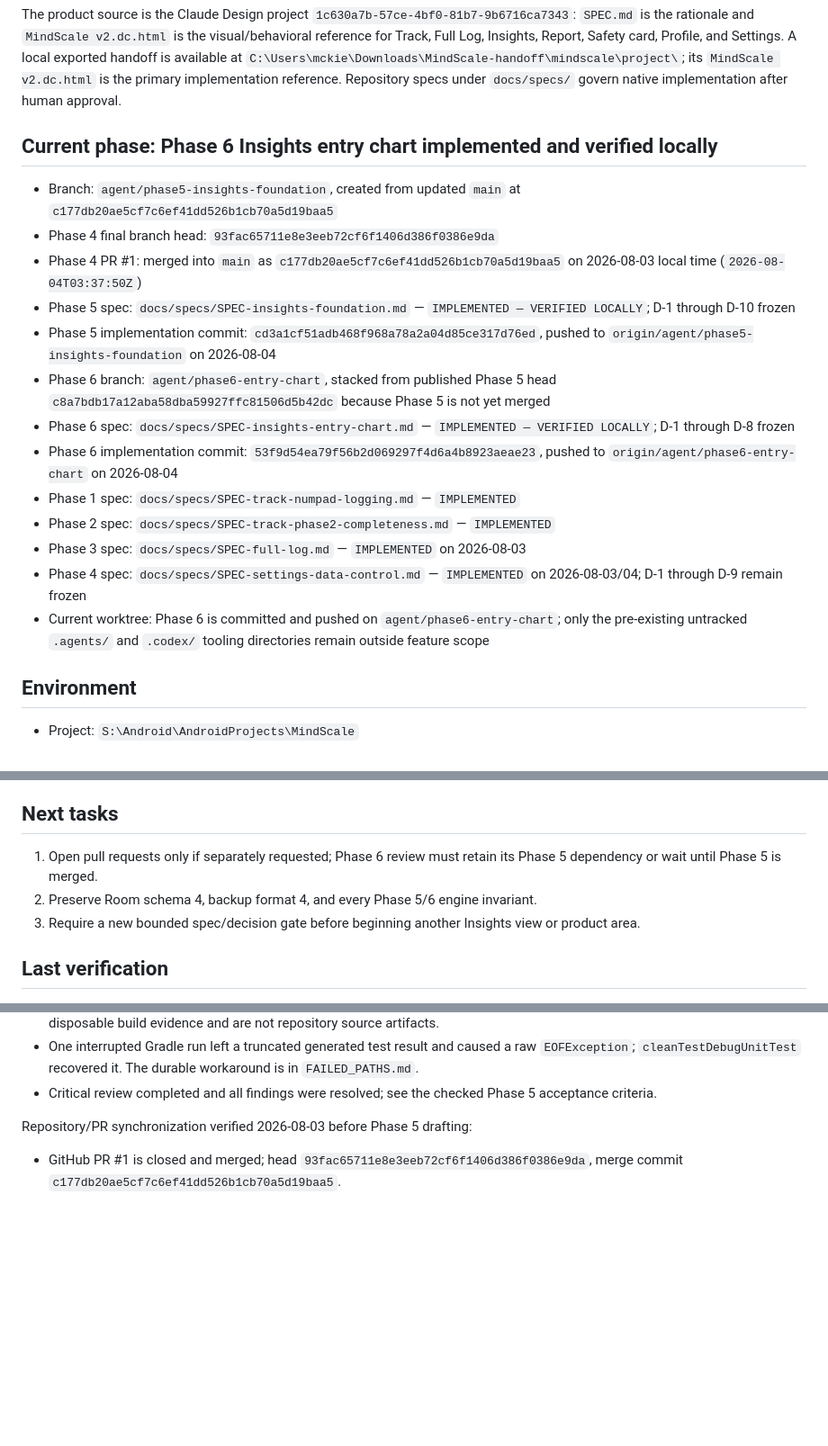
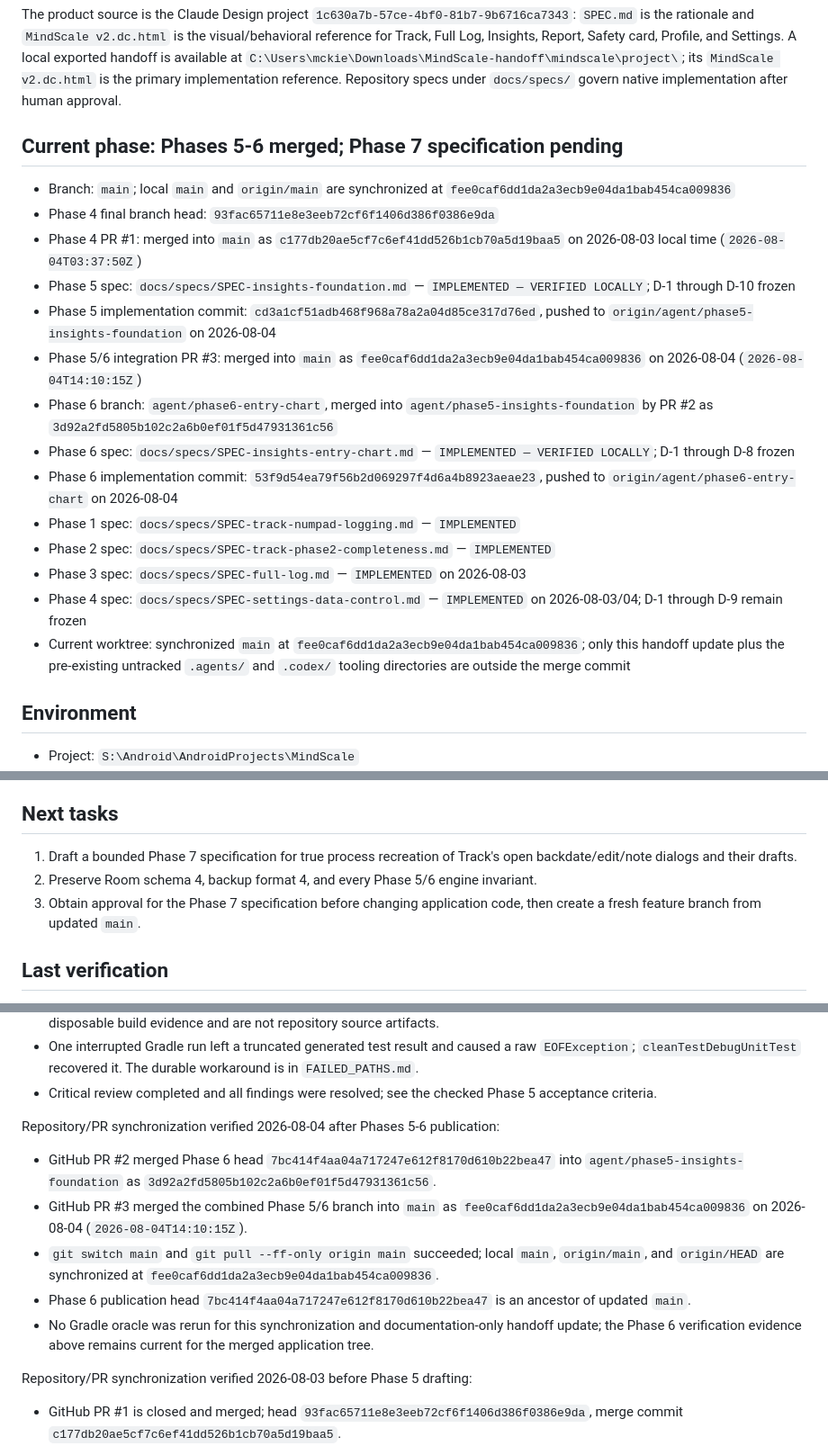
Before and after one commit to Kiezling/Mindscale, a Markdown page: PROJECT_STATE.md, 3 parts joined by grey strips. Shown at 90% size. Rendered like a GitHub page; blank space fills up the shorter version.

Commit message:
Record Phases 5 and 6 merge

```diff
--- a/PROJECT_STATE.md
+++ b/PROJECT_STATE.md
@@ -8,21 +8,22 @@ Build MindScale as a native Android application using Kotlin, Jetpack Compose, M
 
 The product source is the Claude Design project `1c630a7b-57ce-4bf0-81b7-9b6716ca7343`: `SPEC.md` is the rationale and `MindScale v2.dc.html` is the visual/behavioral reference for Track, Full Log, Insights, Report, Safety card, Profile, and Settings. A local exported handoff is available at `C:\Users\mckie\Downloads\MindScale-handoff\mindscale\project\`; its `MindScale v2.dc.html` is the primary implementation reference. Repository specs under `docs/specs/` govern native implementation after human approval.
 
-## Current phase: Phase 6 Insights entry chart implemented and verified locally
+## Current phase: Phases 5-6 merged; Phase 7 specification pending
 
-- Branch: `agent/phase5-insights-foundation`, created from updated `main` at `c177db20ae5cf7c6ef41dd526b1cb70a5d19baa5`
+- Branch: `main`; local `main` and `origin/main` are synchronized at `fee0caf6dd1da2a3ecb9e04da1bab454ca009836`
 - Phase 4 final branch head: `93fac65711e8e3eeb72cf6f1406d386f0386e9da`
 - Phase 4 PR #1: merged into `main` as `c177db20ae5cf7c6ef41dd526b1cb70a5d19baa5` on 2026-08-03 local time (`2026-08-04T03:37:50Z`)
 - Phase 5 spec: `docs/specs/SPEC-insights-foundation.md` — `IMPLEMENTED — VERIFIED LOCALLY`; D-1 through D-10 frozen
 - Phase 5 implementation commit: `cd3a1cf51adb468f968a78a2a04d85ce317d76ed`, pushed to `origin/agent/phase5-insights-foundation` on 2026-08-04
-- Phase 6 branch: `agent/phase6-entry-chart`, stacked from published Phase 5 head `c8a7bdb17a12aba58dba59927ffc81506d5b42dc` because Phase 5 is not yet merged
+- Phase 5/6 integration PR #3: merged into `main` as `fee0caf6dd1da2a3ecb9e04da1bab454ca009836` on 2026-08-04 (`2026-08-04T14:10:15Z`)
+- Phase 6 branch: `agent/phase6-entry-chart`, merged into `agent/phase5-insights-foundation` by PR #2 as `3d92a2fd5805b102c2a6b0ef01f5d47931361c56`
 - Phase 6 spec: `docs/specs/SPEC-insights-entry-chart.md` — `IMPLEMENTED — VERIFIED LOCALLY`; D-1 through D-8 frozen
 - Phase 6 implementation commit: `53f9d54ea79f56b2d069297f4d6a4b8923aeae23`, pushed to `origin/agent/phase6-entry-chart` on 2026-08-04
 - Phase 1 spec: `docs/specs/SPEC-track-numpad-logging.md` — `IMPLEMENTED`
 - Phase 2 spec: `docs/specs/SPEC-track-phase2-completeness.md` — `IMPLEMENTED`
 - Phase 3 spec: `docs/specs/SPEC-full-log.md` — `IMPLEMENTED` on 2026-08-03
 - Phase 4 spec: `docs/specs/SPEC-settings-data-control.md` — `IMPLEMENTED` on 2026-08-03/04; D-1 through D-9 remain frozen
-- Current worktree: Phase 6 is committed and pushed on `agent/phase6-entry-chart`; only the pre-existing untracked `.agents/` and `.codex/` tooling directories remain outside feature scope
+- Current worktree: synchronized `main` at `fee0caf6dd1da2a3ecb9e04da1bab454ca009836`; only this handoff update plus the pre-existing untracked `.agents/` and `.codex/` tooling directories are outside the merge commit
 
 ## Environment
 
@@ -113,9 +114,9 @@ No active blocker. Phase 6 is committed, pushed, and ready for stacked review af
 
 ## Next tasks
 
-1. Open pull requests only if separately requested; Phase 6 review must retain its Phase 5 dependency or wait until Phase 5 is merged.
+1. Draft a bounded Phase 7 specification for true process recreation of Track's open backdate/edit/note dialogs and their drafts.
 2. Preserve Room schema 4, backup format 4, and every Phase 5/6 engine invariant.
-3. Require a new bounded spec/decision gate before beginning another Insights view or product area.
+3. Obtain approval for the Phase 7 specification before changing application code, then create a fresh feature branch from updated `main`.
 
 ## Last verification
 
@@ -160,6 +161,14 @@ Results:
 - `git diff --check` passed with only Windows line-ending notices. The emulator-only test records/screenshots are disposable build evidence and are not repository source artifacts.
 - One interrupted Gradle run left a truncated generated test result and caused a raw `EOFException`; `cleanTestDebugUnitTest` recovered it. The durable workaround is in `FAILED_PATHS.md`.
 - Critical review completed and all findings were resolved; see the checked Phase 5 acceptance criteria.
+
+Repository/PR synchronization verified 2026-08-04 after Phases 5-6 publication:
+
+- GitHub PR #2 merged Phase 6 head `7bc414f4aa04a717247e612f8170d610b22bea47` into `agent/phase5-insights-foundation` as `3d92a2fd5805b102c2a6b0ef01f5d47931361c56`.
+- GitHub PR #3 merged the combined Phase 5/6 branch into `main` as `fee0caf6dd1da2a3ecb9e04da1bab454ca009836` on 2026-08-04 (`2026-08-04T14:10:15Z`).
+- `git switch main` and `git pull --ff-only origin main` succeeded; local `main`, `origin/main`, and `origin/HEAD` are synchronized at `fee0caf6dd1da2a3ecb9e04da1bab454ca009836`.
+- Phase 6 publication head `7bc414f4aa04a717247e612f8170d610b22bea47` is an ancestor of updated `main`.
+- No Gradle oracle was rerun for this synchronization and documentation-only handoff update; the Phase 6 verification evidence above remains current for the merged application tree.
 
 Repository/PR synchronization verified 2026-08-03 before Phase 5 drafting:
 
```
Also changed, not shown: other parts of PROJECT_STATE.md (+1 -1 lines).
